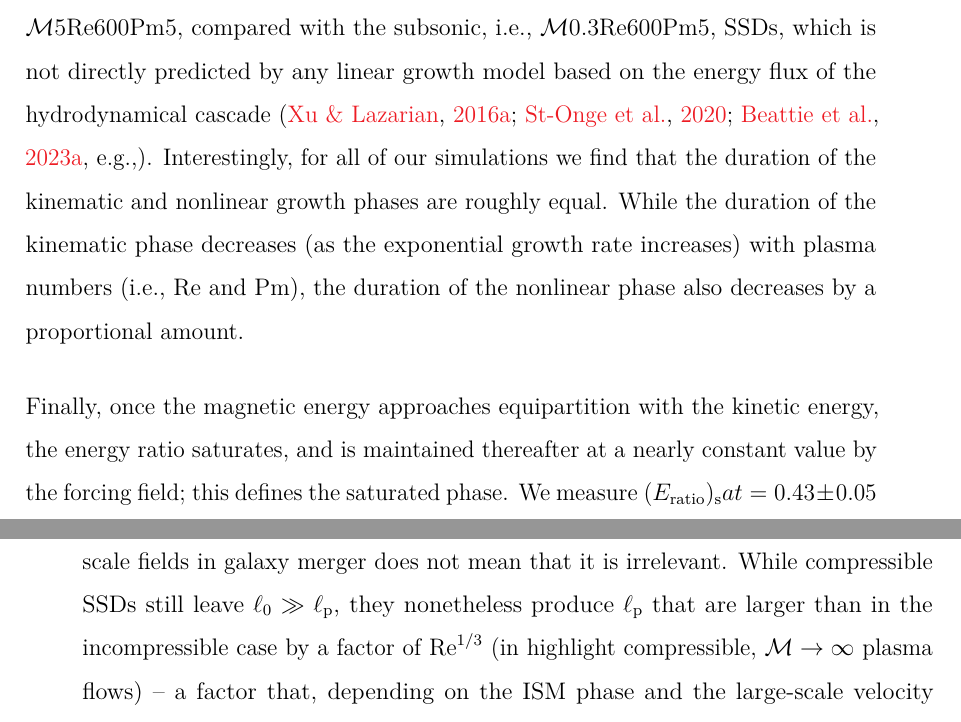
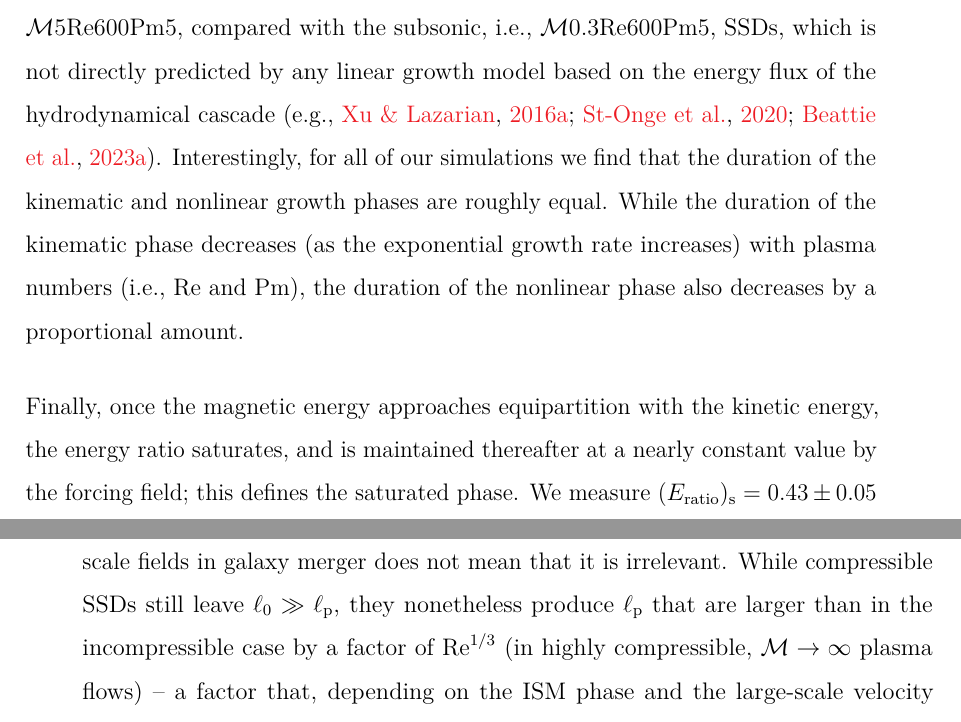
Before and after one commit to AstroKriel/Kriel2026-phd-thesis, a LaTeX thesis (main.tex, which reads chapters/papers/ssd-exp.tex): two parts of pages 85 and 120 of 232, joined at a grey line, cut so that both start at the same text. Compiled offline with pdfLaTeX.

Commit message:
fix-content(ssd-exp.tex,modelling.tex): correct examiner-flagged typos outside the superseded quokka-mhd chapter.

```diff
--- a/chapters/papers/ssd-exp.tex
+++ b/chapters/papers/ssd-exp.tex
@@ -234,9 +234,9 @@ The transient phase roughly spans $0 \leq t/t_0 \leq 5$, and may be a mixture of
 
 Once the magnetic field progresses past the initial transient state, we see the onset of the kinematic phase. Here, $E_\mathrm{mag}$ grows exponentially fast, amplifying the magnetic energy by more than 7~orders of magnitude, until it reaches $\sim 10\%$ of the kinetic energy. We measure the growth rate, $\gamma$, of magnetic energy during this phase by fitting each simulation with an exponential model, $E_\mathrm{mag}(t) \sim \exp(\gamma t)$, over the time range $5t_0 \leq t \leq t_\mathrm{end}$, where $t_\mathrm{end}$ is implicitly defined as the time when $E_\mathrm{ratio}(t_\mathrm{end}) = 10^{-2}$. For the two simulations shown, namely \SimName{0.3}{600}{5} and \SimName{5}{600}{5}, we measure growth rates $\gamma = (1.00 \pm 0.01)t_{0}^{-1}$ and $\gamma = (0.44 \pm 0.01)t_{0}^{-1}$, and report the measured $\gamma$ for all of our simulations in column 8 of \autoref{table:ssd-exp:summary}. Inspection of these values support the idea that at fixed $\mReh$ and $\mPrm$, $\gamma$ is generally lower in supersonic compared with subsonic SSDs \citep[see, \eg][for more detailed analysis on this effect]{federrath2011mach, schober2012magnetic, federrath2014turbulent, chirakkara2021efficient}. During this (kinematic) phase we also confirm that $\mSonicMach$ remains statistically stationary, and within $5\%$ of our desired value for all our simulations; $\mSonicMach = 0.31 \pm 0.01$ for \SimName{0.3}{600}{5}, and $\mSonicMach = 5.0 \pm 0.2$ for \SimName{5}{600}{5} (see column 7 of \autoref{table:ssd-exp:summary} for all other simulations).
 
-Following the kinematic phase, the magnetic energy growth transitions from an exponential to secular (formally polynomial-in-time, but we find it is approximately linear) for both $\mSonicMach <1$ and $\mSonicMach \geq 1$ SSDs. To illustrate this, we plot $E_\mathrm{ratio}$ for our two representative simulations on a linear-linear scale in the inset axis of the bottom panel in \autoref{fig:time_evolution}. Here, for our $\mSonicMach \geq 1$ SSDs, we do not find evidence for a transition into quadratic growth, as has been suggested should be the case by \citet{Schleicher2013_quadratic_growth}. Moreover, as was the case in the kinematic phase, we find that the growth rate in the nonlinear phase is lower for the supersonic, \ie \SimName{5}{600}{5}, compared with the subsonic, \ie \SimName{0.3}{600}{5}, SSDs, which is not directly predicted by any linear growth model based on the energy flux of the hydrodynamical cascade \citep[e.g.,]{Xu2016_dynamo,StOnge2020_weakly_collisional_dynamo,beattie2023bulk}. Interestingly, for all of our simulations we find that the duration of the kinematic and nonlinear growth phases are roughly equal. While the duration of the kinematic phase decreases (as the exponential growth rate increases) with plasma numbers (\ie $\mReh$ and $\mPrm$), the duration of the nonlinear phase also decreases by a proportional amount.
+Following the kinematic phase, the magnetic energy growth transitions from an exponential to secular (formally polynomial-in-time, but we find it is approximately linear) for both $\mSonicMach <1$ and $\mSonicMach \geq 1$ SSDs. To illustrate this, we plot $E_\mathrm{ratio}$ for our two representative simulations on a linear-linear scale in the inset axis of the bottom panel in \autoref{fig:time_evolution}. Here, for our $\mSonicMach \geq 1$ SSDs, we do not find evidence for a transition into quadratic growth, as has been suggested should be the case by \citet{Schleicher2013_quadratic_growth}. Moreover, as was the case in the kinematic phase, we find that the growth rate in the nonlinear phase is lower for the supersonic, \ie \SimName{5}{600}{5}, compared with the subsonic, \ie \SimName{0.3}{600}{5}, SSDs, which is not directly predicted by any linear growth model based on the energy flux of the hydrodynamical cascade \citep[e.g.,][]{Xu2016_dynamo,StOnge2020_weakly_collisional_dynamo,beattie2023bulk}. Interestingly, for all of our simulations we find that the duration of the kinematic and nonlinear growth phases are roughly equal. While the duration of the kinematic phase decreases (as the exponential growth rate increases) with plasma numbers (\ie $\mReh$ and $\mPrm$), the duration of the nonlinear phase also decreases by a proportional amount.
 
-Finally, once the magnetic energy approaches equipartition with the kinetic energy, the energy ratio saturates, and is maintained thereafter at a nearly constant value by the forcing field; this defines the saturated phase. We measure $(E_\mathrm{ratio})_\mathrm{s}at = 0.43 \pm 0.05$ and $0.07 \pm 0.01$ for \SimName{0.3}{600}{5} and \SimName{5}{600}{5}, respectively, and report this ratio for all simulations in column~9 of \autoref{table:ssd-exp:summary}. Again, these values are generally smaller in the supersonic compared with subsonic regimes.
+Finally, once the magnetic energy approaches equipartition with the kinetic energy, the energy ratio saturates, and is maintained thereafter at a nearly constant value by the forcing field; this defines the saturated phase. We measure $(E_\mathrm{ratio})_\mathrm{s} = 0.43 \pm 0.05$ and $0.07 \pm 0.01$ for \SimName{0.3}{600}{5} and \SimName{5}{600}{5}, respectively, and report this ratio for all simulations in column~9 of \autoref{table:ssd-exp:summary}. Again, these values are generally smaller in the supersonic compared with subsonic regimes.
 
 \subsection{Magnetic Structures}
 \label{sec:results:field_slices}
@@ -646,7 +646,7 @@ Young galaxies \citep{geach2023polarized} and galaxy mergers are two environment
 
 Since, here, in this study, we have found that compressible SSDs can drive fields to larger scales than incompressible ones, it is natural to ask if considering compressibility resolves this problem. To answer this question, recall that we found that compressibility in the highly turbulent, supersonic plasma flows can shift the peak magnetic scales $\ell_\mathrm{p}$ from $\ell_\eta$ to much larger scales, even larger than the viscous scale $\ell_\nu$. The condition for this to occur is $\mPrm < \mReh^{2/3}$, where $\mReh$ and $\mPrm$ varies with plasma density, temperature, and ionisation throughout different phases of the ISM \citep{rincon2019dynamo, ferriere2019plasma, shukurov2021astrophysical, brandenburg2023galactic}. This condition is met in some phases (most notably the cold neutral medium, CNM), but not others, and it is unclear how to extend our condition to a realistic environment where different phases are intermixed and thus there is no single value of $\mReh$ and $\mPrm$. Nonetheless, even if we are generous and assume that this condition is satisfied, it is clear that compressibility alone cannot explain the large observed scales of magnetic fields in mergers, simply because the ratio $\ell_\mathrm{p}/\ell_\nu \sim \mReh^{1/3}\mPrm^{1/2}$ is not large enough -- even for the most favourable case of the CNM, for which \citet{brandenburg2023galactic} estimate $\mReh\sim 10^{10}$ and $\mPrm \sim 10^{4}$, we only have $\ell_\mathrm{p}/\ell_\nu \sim 10^5$, whereas $\ell_0/\ell_\nu \sim \mReh^{2/3} \sim 10^{7}$. Thus, even using the most generous possible characteristic numbers, a compressible SSD would still yield a peak magnetic scale that is $\sim 2$ orders of magnitude smaller than the turbulent driving scale, which is much too small to explain the observed $\sim\mathrm{kpc}$-scale fields observed in galaxy mergers. Adopting values of $\mReh$ and $\mPrm$ for other ISM phases (especially the warm and hot phases, which are volume-filling in the disc) only strengthen this conclusion.
 
-That said, the fact that compressibility \textit{alone} cannot explain the existence of large-scale fields in galaxy merger does not mean that it is irrelevant. While compressible SSDs still leave $\ell_0 \gg \ell_\mathrm{p}$, they nonetheless produce $\ell_\mathrm{p}$ that are larger than in the incompressible case by a factor of $\mReh^{1/3}$ (in highlight compressible, $\mSonicMach\to\infty$ plasma flows) -- a factor that, depending on the ISM phase and the large-scale velocity dispersion, ranges from hundreds to tens of thousands. The resulting intermediate-scale fields can then serve as seeds for processes such as shear from galactic rotation or gravitational and buoyancy instabilities \citep[e.g.][]{pakmor2017magnetic, steinwandel2023towards} that drive the field to yet larger scales, significantly reducing the time required for this growth compared to what would be expected if one had to begin from the smaller seed fields produce by an incompressible SSD.
+That said, the fact that compressibility \textit{alone} cannot explain the existence of large-scale fields in galaxy merger does not mean that it is irrelevant. While compressible SSDs still leave $\ell_0 \gg \ell_\mathrm{p}$, they nonetheless produce $\ell_\mathrm{p}$ that are larger than in the incompressible case by a factor of $\mReh^{1/3}$ (in highly compressible, $\mSonicMach\to\infty$ plasma flows) -- a factor that, depending on the ISM phase and the large-scale velocity dispersion, ranges from hundreds to tens of thousands. The resulting intermediate-scale fields can then serve as seeds for processes such as shear from galactic rotation or gravitational and buoyancy instabilities \citep[e.g.][]{pakmor2017magnetic, steinwandel2023towards} that drive the field to yet larger scales, significantly reducing the time required for this growth compared to what would be expected if one had to begin from the smaller seed fields produce by an incompressible SSD.
 
 \subsection{Cosmic Ray Propagation in Compressible Plasmas}
 
```
Also changed, not shown: chapters/thesis/introduction/modelling.tex (+1 -1 lines).
